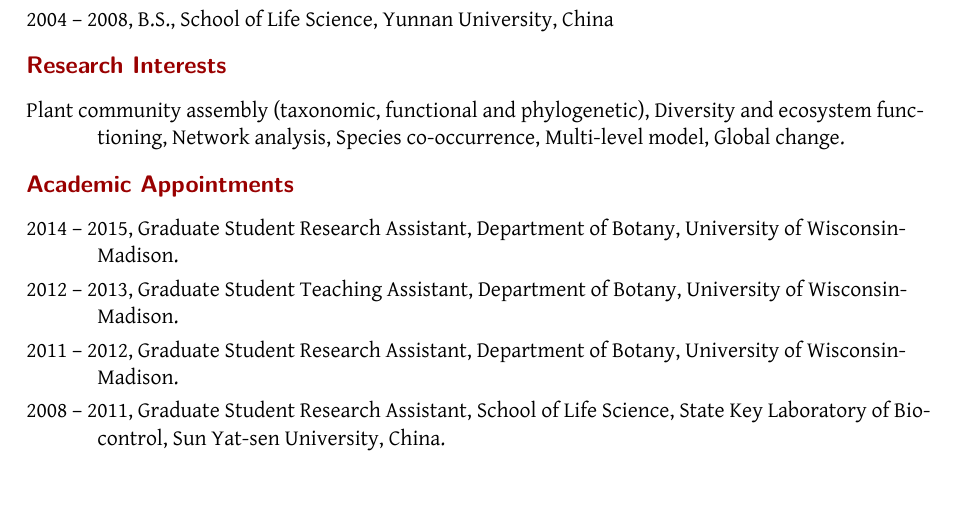
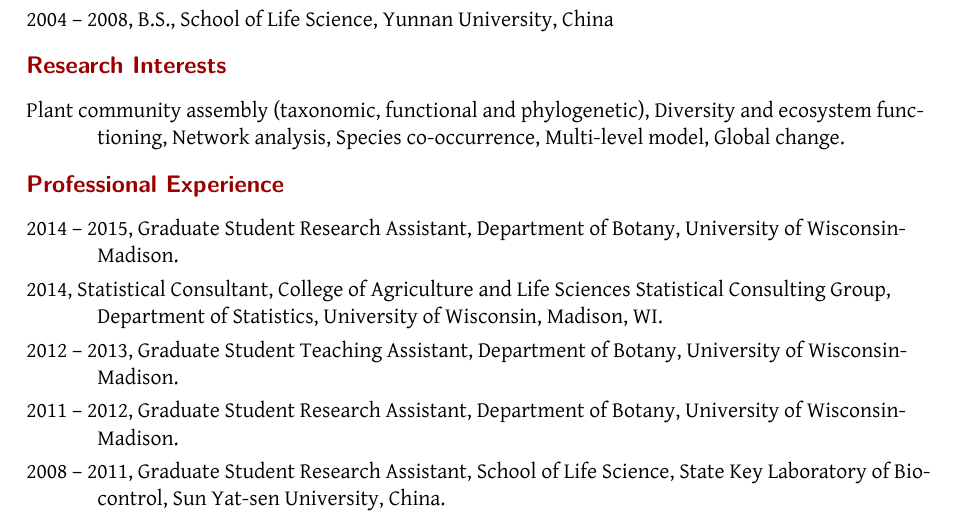
Before and after one commit to daijiang/cv, a LaTeX CV (cv.tex): part of page 1 of 3, cut so that both start at the same text. Compiled offline with XeLaTeX; a missing font is replaced by an installed copy or a similar font; a LaTeX package or settings file that is missing is left out.

Commit message:
add stat consultant experience

```diff
--- a/cv.tex
+++ b/cv.tex
@@ -116,8 +116,10 @@
 \section{Research Interests}
 \ind Plant community assembly (taxonomic, functional and phylogenetic), Diversity and ecosystem functioning, Network analysis, Species co-occurrence, Multi-level model, Global change.
 
-\section{Academic Appointments}
+\section{Professional Experience}
 \ind 2014 -- 2015, Graduate Student Research Assistant, Department of Botany, University of Wisconsin-Madison.
+
+\ind 2014, Statistical Consultant, College of Agriculture and Life Sciences Statistical Consulting Group, Department of Statistics, University of Wisconsin, Madison, WI.
 
 \ind 2012 -- 2013, Graduate Student Teaching Assistant, Department of Botany, University of Wisconsin-Madison.
 
```
Also changed, not shown: CV_graduate_school_application/Daijiang Li CV.pdf (deleted), cv.pdf (deleted), 1 other file.
